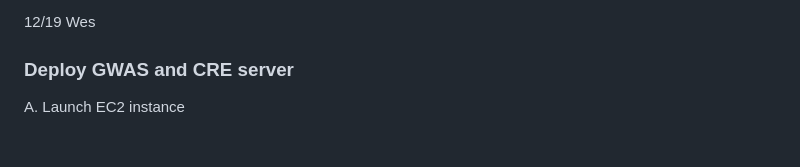
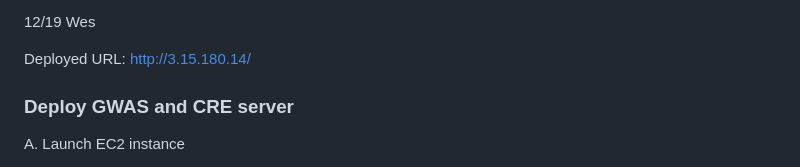
Before and after one commit to wangluheng328/Capstone-Project, a Markdown page: README.md, the part around the change. Drawn GitHub-style; blank space fills up the shorter version.

```diff
--- a/README.md
+++ b/README.md
@@ -32,6 +32,8 @@ https://github.com/broadinstitute/dig-bioindex
 
 
 12/19 Wes
+
+Deployed URL: http://3.15.180.14/
 
 ### Deploy GWAS and CRE server
 
```
